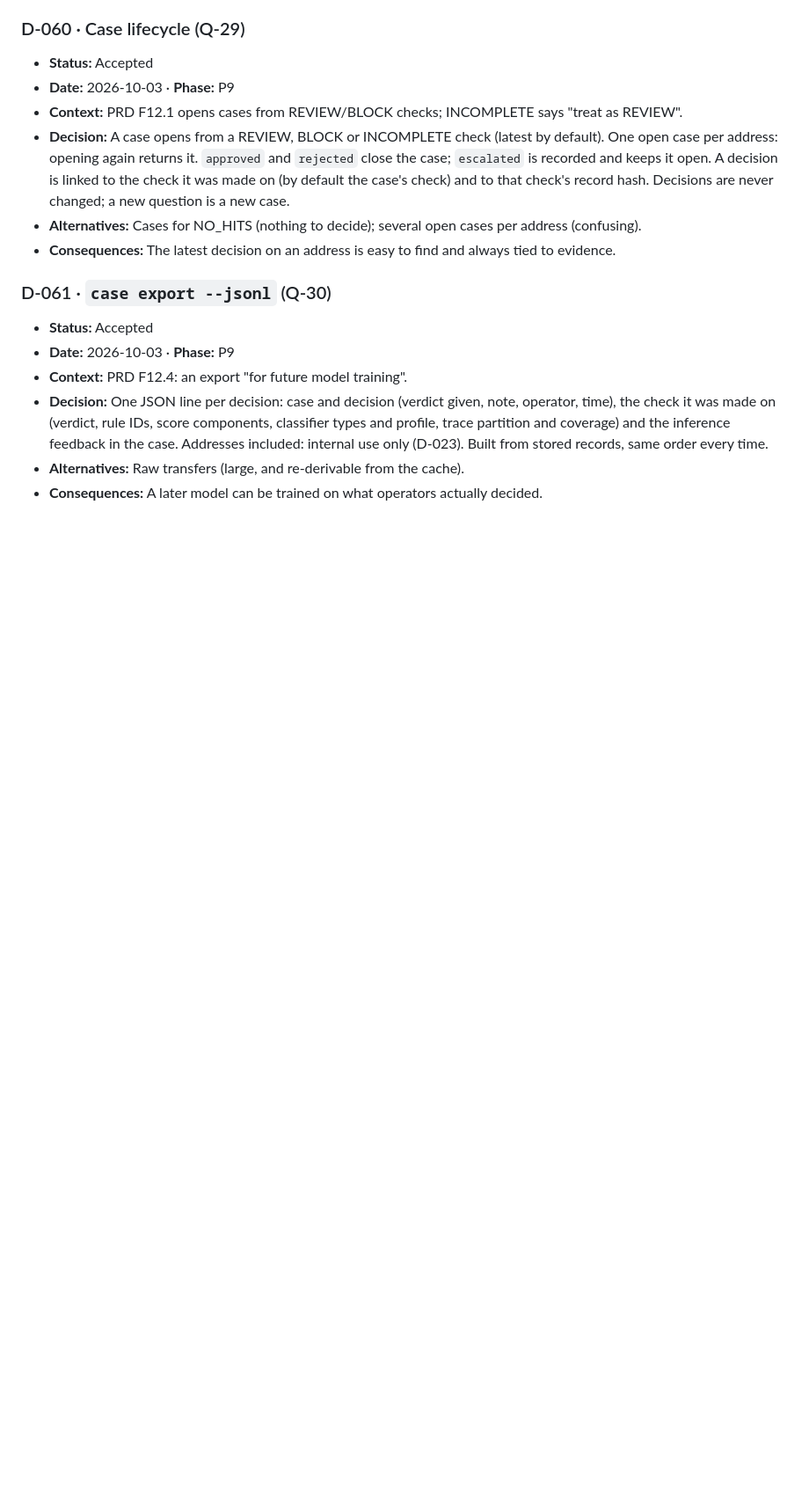
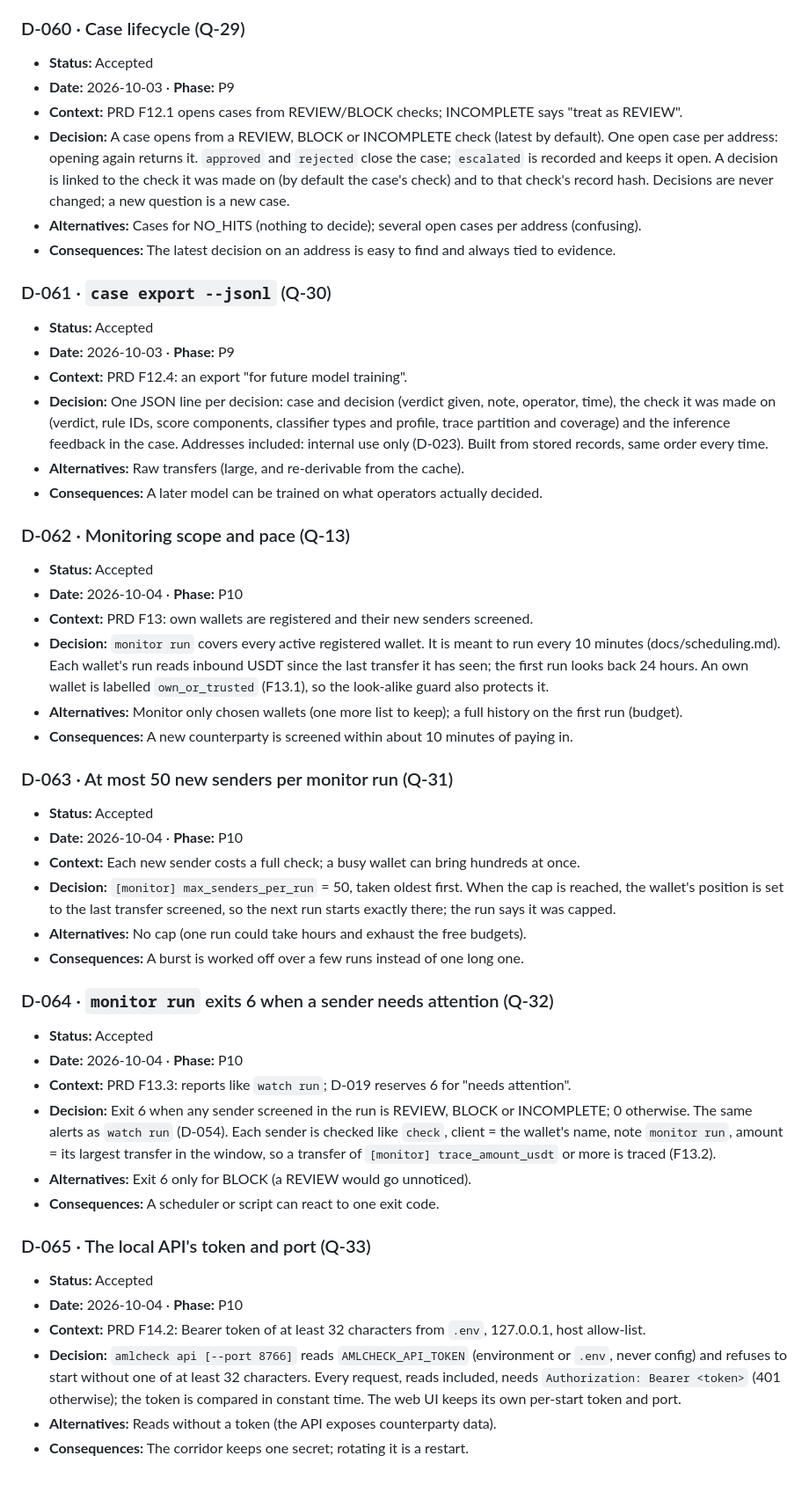
Before and after one commit to Asapsobi/aml-checker-v1, a Markdown page: docs/09-decisions.md, the part around the change. Shown at 88% size. Rendered like a GitHub page; blank space fills up the shorter version.

Commit message:
docs: Q-13, Q-31 to Q-33 answered; D-062 to D-065 for P10
Co-Authored-By: Claude Opus 5.5 <noreply@anthropic.com>

```diff
--- a/docs/09-decisions.md
+++ b/docs/09-decisions.md
@@ -495,3 +495,48 @@
   only (D-023). Built from stored records, same order every time.
 - **Alternatives:** Raw transfers (large, and re-derivable from the cache).
 - **Consequences:** A later model can be trained on what operators actually decided.
+
+### D-062 · Monitoring scope and pace (Q-13)
+- **Status:** Accepted
+- **Date:** 2026-10-04 · **Phase:** P10
+- **Context:** PRD F13: own wallets are registered and their new senders screened.
+- **Decision:** `monitor run` covers every active registered wallet. It is meant to run every 10
+  minutes (docs/scheduling.md). Each wallet's run reads inbound USDT since the last transfer it has
+  seen; the first run looks back 24 hours. An own wallet is labelled `own_or_trusted` (F13.1), so the
+  look-alike guard also protects it.
+- **Alternatives:** Monitor only chosen wallets (one more list to keep); a full history on the first
+  run (budget).
+- **Consequences:** A new counterparty is screened within about 10 minutes of paying in.
+
+### D-063 · At most 50 new senders per monitor run (Q-31)
+- **Status:** Accepted
+- **Date:** 2026-10-04 · **Phase:** P10
+- **Context:** Each new sender costs a full check; a busy wallet can bring hundreds at once.
+- **Decision:** `[monitor] max_senders_per_run` = 50, taken oldest first. When the cap is reached, the
+  wallet's position is set to the last transfer screened, so the next run starts exactly there; the run
+  says it was capped.
+- **Alternatives:** No cap (one run could take hours and exhaust the free budgets).
+- **Consequences:** A burst is worked off over a few runs instead of one long one.
+
+### D-064 · `monitor run` exits 6 when a sender needs attention (Q-32)
+- **Status:** Accepted
+- **Date:** 2026-10-04 · **Phase:** P10
+- **Context:** PRD F13.3: reports like `watch run`; D-019 reserves 6 for "needs attention".
+- **Decision:** Exit 6 when any sender screened in the run is REVIEW, BLOCK or INCOMPLETE; 0 otherwise.
+  The same alerts as `watch run` (D-054). Each sender is checked like `check`, client = the wallet's
+  name, note `monitor run`, amount = its largest transfer in the window, so a transfer of
+  `[monitor] trace_amount_usdt` or more is traced (F13.2).
+- **Alternatives:** Exit 6 only for BLOCK (a REVIEW would go unnoticed).
+- **Consequences:** A scheduler or script can react to one exit code.
+
+### D-065 · The local API's token and port (Q-33)
+- **Status:** Accepted
+- **Date:** 2026-10-04 · **Phase:** P10
+- **Context:** PRD F14.2: Bearer token of at least 32 characters from `.env`, 127.0.0.1, host
+  allow-list.
+- **Decision:** `amlcheck api [--port 8766]` reads `AMLCHECK_API_TOKEN` (environment or `.env`, never
+  config) and refuses to start without one of at least 32 characters. Every request, reads included,
+  needs `Authorization: Bearer <token>` (401 otherwise); the token is compared in constant time. The web
+  UI keeps its own per-start token and port.
+- **Alternatives:** Reads without a token (the API exposes counterparty data).
+- **Consequences:** The corridor keeps one secret; rotating it is a restart.
```
Also changed, not shown: docs/10-open-questions.md (+4 -1 lines).
